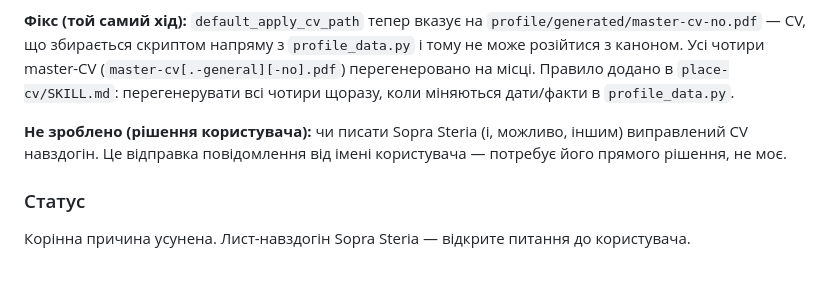
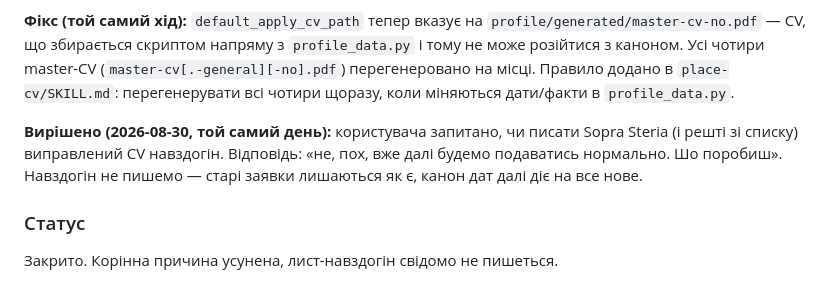
Before and after one commit to TxipO/jobsearch-norway, a Markdown page: profile/soknad-log.md, the part around the change. Drawn GitHub-style.

Commit message:
Close stale-CV incident: user declines to re-send corrected CVs
User's call: leave the already-submitted applications (Sopra Steria and
whichever others went through the same direct-attach path) as they
are, and just apply normally from here on with the now-correct default
CV. Marks the 2026-08-30 log entry's open question resolved.

Co-Authored-By: Claude Opus 5 <noreply@anthropic.com>

```diff
--- a/profile/soknad-log.md
+++ b/profile/soknad-log.md
@@ -459,7 +459,7 @@ Content-fit найточніший за всю сесію: `1. og 2. linje suppo
 
 **Фікс (той самий хід):** `default_apply_cv_path` тепер вказує на `profile/generated/master-cv-no.pdf` — CV, що збирається скриптом напряму з `profile_data.py` і тому не може розійтися з каноном. Усі чотири master-CV (`master-cv[.-general][-no].pdf`) перегенеровано на місці. Правило додано в `place-cv/SKILL.md`: перегенерувати всі чотири щоразу, коли міняються дати/факти в `profile_data.py`.
 
-**Не зроблено (рішення користувача):** чи писати Sopra Steria (і, можливо, іншим) виправлений CV навздогін. Це відправка повідомлення від імені користувача — потребує його прямого рішення, не моє.
+**Вирішено (2026-08-30, той самий день):** користувача запитано, чи писати Sopra Steria (і решті зі списку) виправлений CV навздогін. Відповідь: «не, пох, вже далі будемо подаватись нормально. Шо поробиш». Навздогін не пишемо — старі заявки лишаються як є, канон дат далі діє на все нове.
 
 ### Статус
-Корінна причина усунена. Лист-навздогін Sopra Steria — відкрите питання до користувача.
+Закрито. Корінна причина усунена, лист-навздогін свідомо не пишеться.
```
